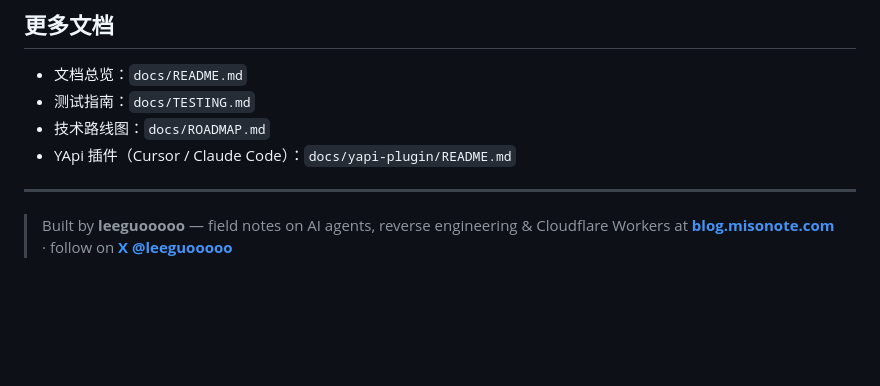
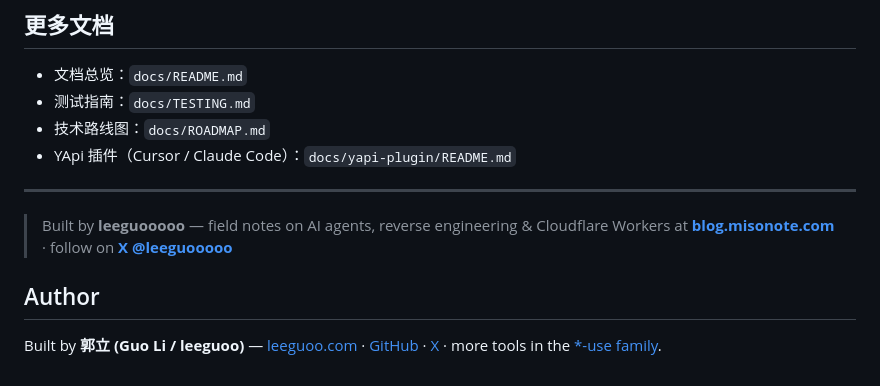
Before and after one commit to leeguooooo/cross-request-master, a Markdown page: README.md, the part around the change. GitHub-like rendering; blank space fills up the shorter version.

Commit message:
docs(readme): add author section — 郭立 (Guo Li / leeguoo)

```diff
--- a/README.md
+++ b/README.md
@@ -236,3 +236,7 @@ pnpm format
 ---
 
 > Built by **leeguooooo** — field notes on AI agents, reverse engineering & Cloudflare Workers at **[blog.misonote.com](https://blog.misonote.com)** · follow on **[X @leeguooooo](https://x.com/leeguooooo)**
+
+## Author
+
+Built by **郭立 (Guo Li / leeguoo)** — [leeguoo.com](https://leeguoo.com/about) · [GitHub](https://github.com/leeguooooo) · [X](https://x.com/leeguooooo) · more tools in the [*-use family](https://github.com/leeguooooo/plugins).
```
